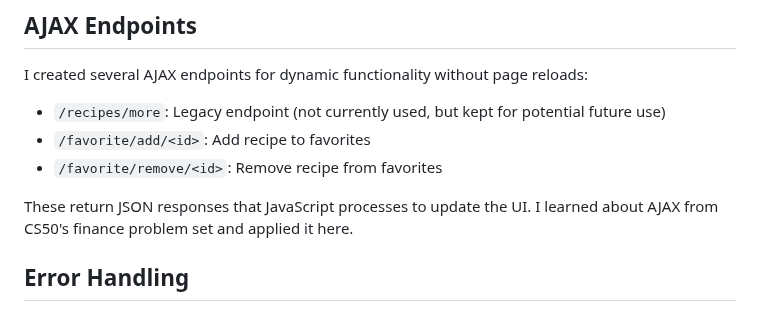
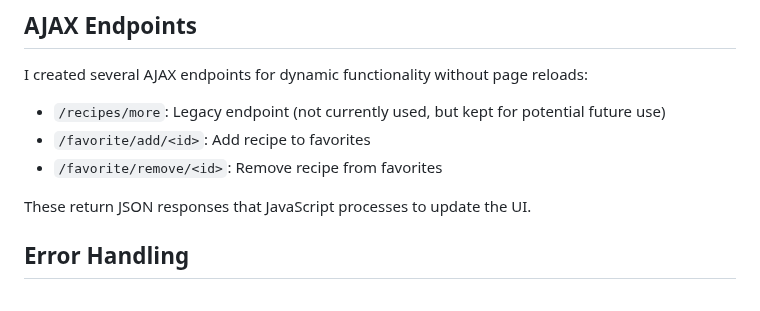
Before and after one commit to hannahxsong/PantryPal, a Markdown page: DESIGN.md, the part around the change. Drawn GitHub-style.

```diff
--- a/DESIGN.md
+++ b/DESIGN.md
@@ -138,7 +138,7 @@ I created several AJAX endpoints for dynamic functionality without page reloads:
 - `/favorite/add/<id>`: Add recipe to favorites
 - `/favorite/remove/<id>`: Remove recipe from favorites
 
-These return JSON responses that JavaScript processes to update the UI. I learned about AJAX from CS50's finance problem set and applied it here.
+These return JSON responses that JavaScript processes to update the UI.
 
 ## Error Handling
 
```
